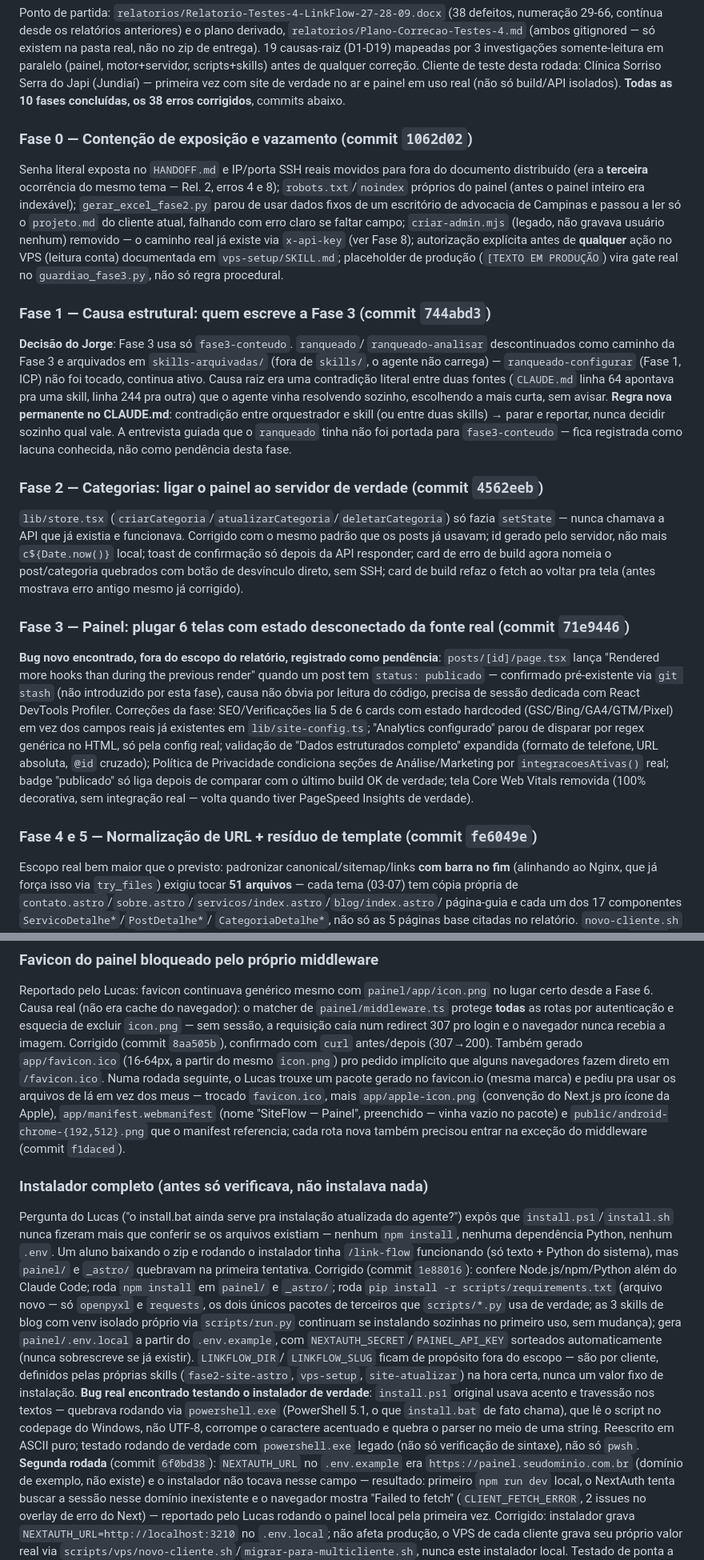
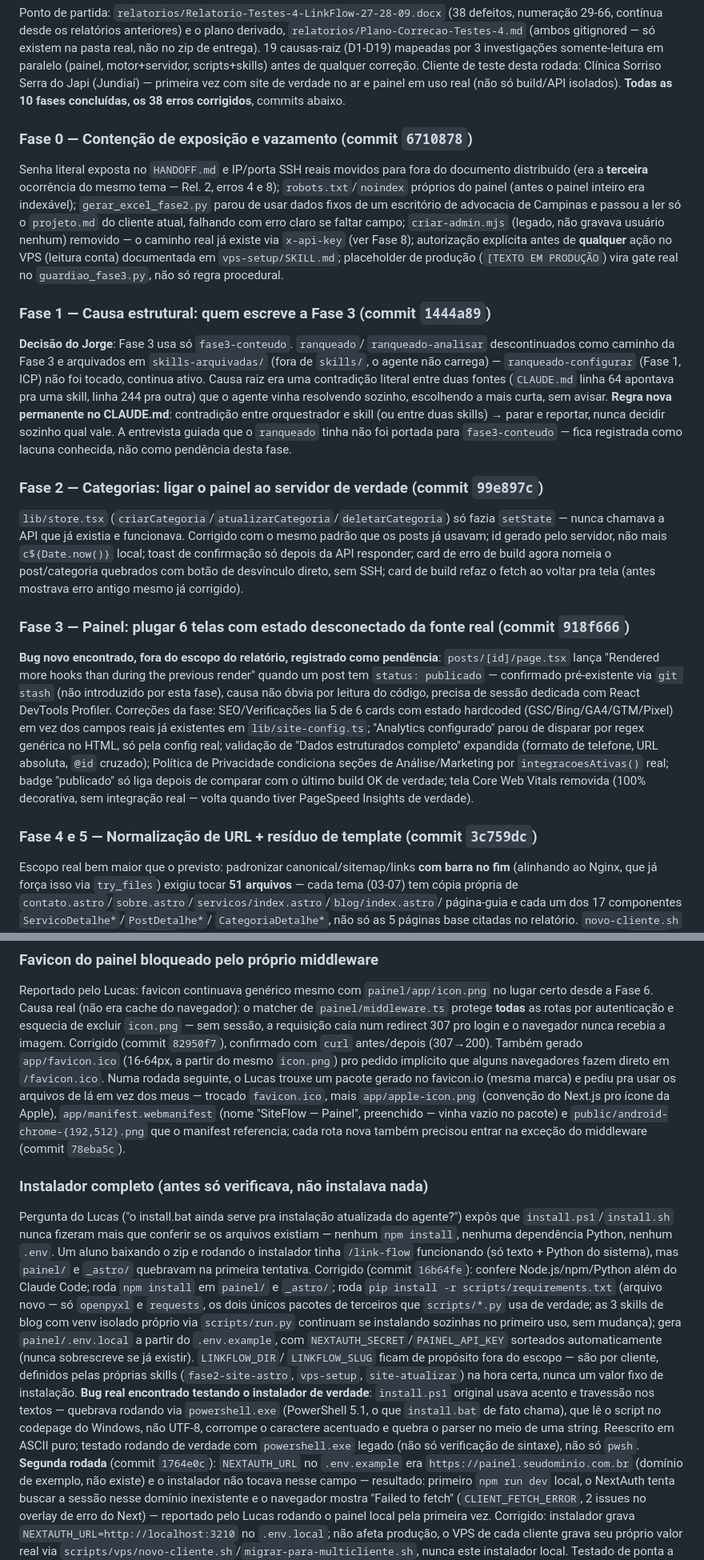
Before and after one commit to Devjorgetorrez/linkflow-v3, a Markdown page: HANDOFF.md, 2 parts joined by grey strips. Shown at 80% size. GitHub-like rendering.

```diff
--- a/HANDOFF.md
+++ b/HANDOFF.md
@@ -182,7 +182,7 @@ desta rodada: Clínica Sorriso Serra do Japi (Jundiaí) — primeira vez com sit
 de verdade no ar e painel em uso real (não só build/API isolados). **Todas as
 10 fases concluídas, os 38 erros corrigidos**, commits abaixo.
 
-### Fase 0 — Contenção de exposição e vazamento (commit `1062d02`)
+### Fase 0 — Contenção de exposição e vazamento (commit `6710878`)
 Senha literal exposta no `HANDOFF.md` e IP/porta SSH reais
 movidos para fora do documento distribuído (era a **terceira** ocorrência do
 mesmo tema — Rel. 2, erros 4 e 8); `robots.txt`/`noindex` próprios do painel
@@ -195,7 +195,7 @@ real já existe via `x-api-key` (ver Fase 8); autorização explícita antes de
 placeholder de produção (`[TEXTO EM PRODUÇÃO`) vira gate real no
 `guardiao_fase3.py`, não só regra procedural.
 
-### Fase 1 — Causa estrutural: quem escreve a Fase 3 (commit `744abd3`)
+### Fase 1 — Causa estrutural: quem escreve a Fase 3 (commit `1444a89`)
 **Decisão do Jorge**: Fase 3 usa só `fase3-conteudo`. `ranqueado`/
 `ranqueado-analisar` descontinuados como caminho da Fase 3 e arquivados em
 `skills-arquivadas/` (fora de `skills/`, o agente não carrega) —
@@ -208,7 +208,7 @@ parar e reportar, nunca decidir sozinho qual vale. A entrevista guiada que o
 `ranqueado` tinha não foi portada para `fase3-conteudo` — fica registrada como
 lacuna conhecida, não como pendência desta fase.
 
-### Fase 2 — Categorias: ligar o painel ao servidor de verdade (commit `4562eeb`)
+### Fase 2 — Categorias: ligar o painel ao servidor de verdade (commit `99e897c`)
 `lib/store.tsx` (`criarCategoria`/`atualizarCategoria`/`deletarCategoria`) só
 fazia `setState` — nunca chamava a API que já existia e funcionava. Corrigido
 com o mesmo padrão que os posts já usavam; id gerado pelo servidor, não mais
@@ -217,7 +217,7 @@ card de erro de build agora nomeia o post/categoria quebrados com botão de
 desvínculo direto, sem SSH; card de build refaz o fetch ao voltar pra tela
 (antes mostrava erro antigo mesmo já corrigido).
 
-### Fase 3 — Painel: plugar 6 telas com estado desconectado da fonte real (commit `71e9446`)
+### Fase 3 — Painel: plugar 6 telas com estado desconectado da fonte real (commit `918f666`)
 **Bug novo encontrado, fora do escopo do relatório, registrado como
 pendência**: `posts/[id]/page.tsx` lança "Rendered more hooks than during the
 previous render" quando um post tem `status: publicado` — confirmado
@@ -233,7 +233,7 @@ Política de Privacidade condiciona seções de Análise/Marketing por
 o último build OK de verdade; tela Core Web Vitals removida (100% decorativa,
 sem integração real — volta quando tiver PageSpeed Insights de verdade).
 
-### Fase 4 e 5 — Normalização de URL + resíduo de template (commit `fe6049e`)
+### Fase 4 e 5 — Normalização de URL + resíduo de template (commit `3c759dc`)
 Escopo real bem maior que o previsto: padronizar canonical/sitemap/links
 **com barra no fim** (alinhando ao Nginx, que já força isso via `try_files`)
 exigiu tocar **51 arquivos** — cada tema (03-07) tem cópia própria de
@@ -352,7 +352,7 @@ Reportado pelo Lucas: favicon continuava genérico mesmo com
 cache do navegador): o matcher de `painel/middleware.ts` protege **todas**
 as rotas por autenticação e esquecia de excluir `icon.png` — sem sessão, a
 requisição caía num redirect 307 pro login e o navegador nunca recebia a
-imagem. Corrigido (commit `8aa505b`), confirmado com `curl` antes/depois
+imagem. Corrigido (commit `82950f7`), confirmado com `curl` antes/depois
 (307→200). Também gerado `app/favicon.ico` (16-64px, a partir do mesmo
 `icon.png`) pro pedido implícito que alguns navegadores fazem direto em
 `/favicon.ico`. Numa rodada seguinte, o Lucas trouxe um pacote gerado no
@@ -361,7 +361,7 @@ favicon.io (mesma marca) e pediu pra usar os arquivos de lá em vez dos meus
 pro ícone da Apple), `app/manifest.webmanifest` (nome "SiteFlow — Painel",
 preenchido — vinha vazio no pacote) e `public/android-chrome-{192,512}.png`
 que o manifest referencia; cada rota nova também precisou entrar na exceção
-do middleware (commit `f1daced`).
+do middleware (commit `78eba5c`).
 
 ### Instalador completo (antes só verificava, não instalava nada)
 Pergunta do Lucas ("o install.bat ainda serve pra instalação atualizada do
@@ -369,7 +369,7 @@ agente?") expôs que `install.ps1`/`install.sh` nunca fizeram mais que
 conferir se os arquivos existiam — nenhum `npm install`, nenhuma dependência
 Python, nenhum `.env`. Um aluno baixando o zip e rodando o instalador tinha
 `/link-flow` funcionando (só texto + Python do sistema), mas `painel/` e
-`_astro/` quebravam na primeira tentativa. Corrigido (commit `1e88016`):
+`_astro/` quebravam na primeira tentativa. Corrigido (commit `16b64fe`):
 confere Node.js/npm/Python além do Claude Code; roda `npm install` em
 `painel/` e `_astro/`; roda `pip install -r scripts/requirements.txt`
 (arquivo novo — só `openpyxl` e `requests`, os dois únicos pacotes de
@@ -388,7 +388,7 @@ o script no codepage do Windows, não UTF-8, corrompe o caractere acentuado e
 quebra o parser no meio de uma string. Reescrito em ASCII puro; testado
 rodando de verdade com `powershell.exe` legado (não só verificação de
 sintaxe), não só `pwsh`.
-**Segunda rodada** (commit `6f0bd38`): `NEXTAUTH_URL` no `.env.example` era
+**Segunda rodada** (commit `1764e0c`): `NEXTAUTH_URL` no `.env.example` era
 `https://painel.seudominio.com.br` (domínio de exemplo, não existe) e o
 instalador não tocava nesse campo — resultado: primeiro `npm run dev` local,
 o NextAuth tenta buscar a sessão nesse domínio inexistente e o navegador
```
Also changed, not shown: other parts of HANDOFF.md (+8 -8 lines).
